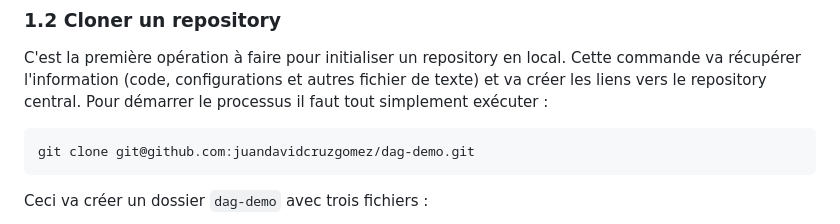
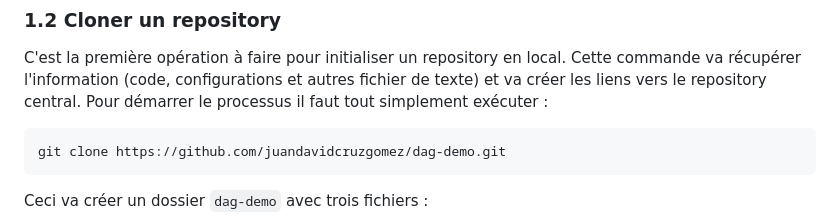
Before and after one commit to juandavidcruzgomez/toy-web-service, a Markdown page: TP0-GIT-DAGs.md, the part around the change. GitHub-like rendering.

````diff
--- a/TP0-GIT-DAGs.md
+++ b/TP0-GIT-DAGs.md
@@ -12,7 +12,7 @@ Tu dois avoir un message comme celui-ci : `git version 2.39.2 (Apple Git-143)` (
 C'est la première opération à faire pour initialiser un repository en local. Cette commande va récupérer l'information (code, configurations et autres fichier de texte) et va créer les liens vers le repository central.
 Pour démarrer le processus il faut tout simplement exécuter :
 ```bash
-git clone git@github.com:juandavidcruzgomez/dag-demo.git
+git clone https://github.com/juandavidcruzgomez/dag-demo.git
 ```
 Ceci va créer un dossier `dag-demo` avec trois fichiers :
 - docker-compose.yml
````
